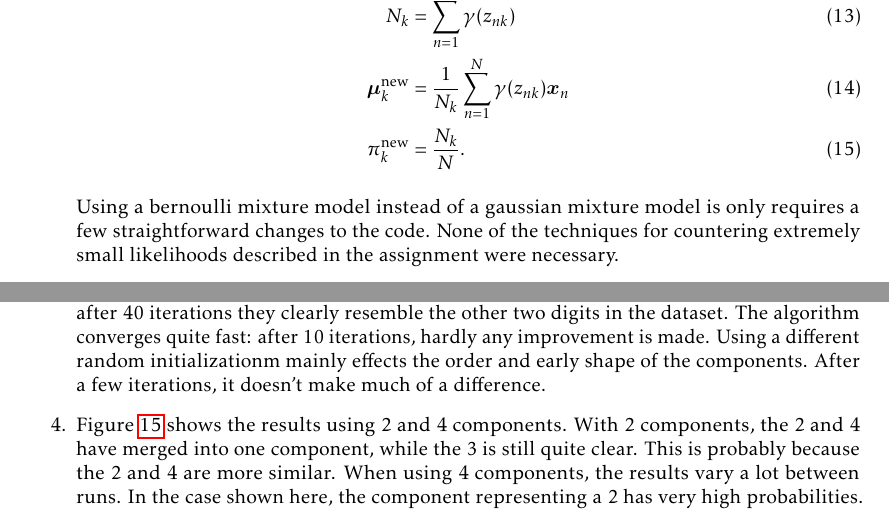
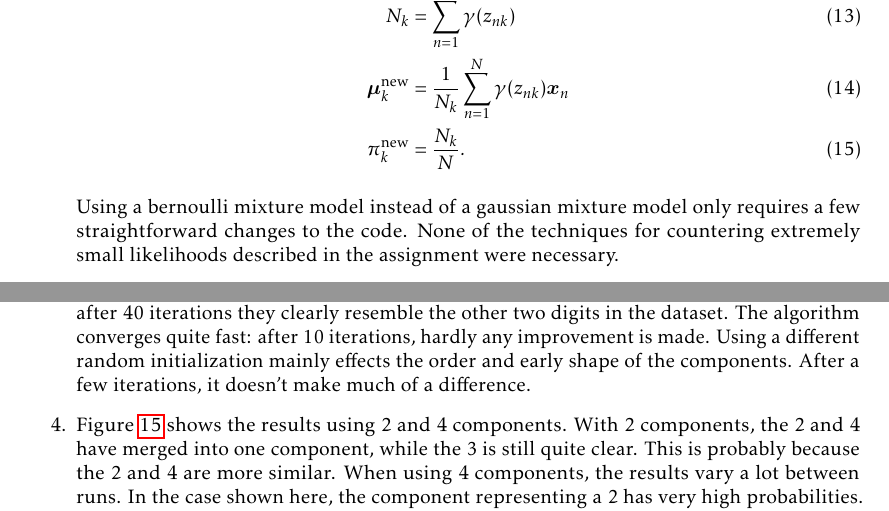
Before and after one commit to Learn2Ln/statistical-machine-learning, a LaTeX problem sheet (Assignment 4/report/SML_A4_JorisvanVugt.tex): two parts of pages 15 and 16 of 18, joined at a grey line, cut so that both start at the same text. Compiled offline with pdfLaTeX.

Commit message:
Fix typos

```diff
--- a/Assignment 4/report/SML_A4_JorisvanVugt.tex
+++ b/Assignment 4/report/SML_A4_JorisvanVugt.tex
@@ -473,7 +473,7 @@ N_k &= \sum_{n=1}^N\gamma(z_{nk}) \\
 \pi_k^{\text{new}} &= \frac{N_k}{N}.
 \end{align}
 
-Using a bernoulli mixture model instead of a gaussian mixture model is only requires a few straightforward changes to the code. None of the techniques for countering extremely small likelihoods described in the assignment were necessary.
+Using a bernoulli mixture model instead of a gaussian mixture model only requires a few straightforward changes to the code. None of the techniques for countering extremely small likelihoods described in the assignment were necessary.
 
 \begin{lstlisting}
 from numpy.core.umath_tests import matrix_multiply as mm
@@ -518,7 +518,7 @@ def EM(X, K=4, max_iter=100, tol=0.01):
     return pis, mus
 \end{lstlisting}
 
-\item Figure \ref{fig:means} shows the means after just 1 iteration and after 40 iterations. After 1 iteration, the left image already represents a 3. The other 2 images are a bit more vague. However, after 40 iterations they clearly resemble the other two digits in the dataset. The algorithm converges quite fast: after 10 iterations, hardly any improvement is made. Using a different random initializationm mainly effects the order and early shape of the components. After a few iterations, it doesn't make much of a difference.
+\item Figure \ref{fig:means} shows the means after just 1 iteration and after 40 iterations. After 1 iteration, the left image already represents a 3. The other 2 images are a bit more vague. However, after 40 iterations they clearly resemble the other two digits in the dataset. The algorithm converges quite fast: after 10 iterations, hardly any improvement is made. Using a different random initialization mainly effects the order and early shape of the components. After a few iterations, it doesn't make much of a difference.
 
 \begin{figure}
 \centering
```
Also changed, not shown: 1 other file.
